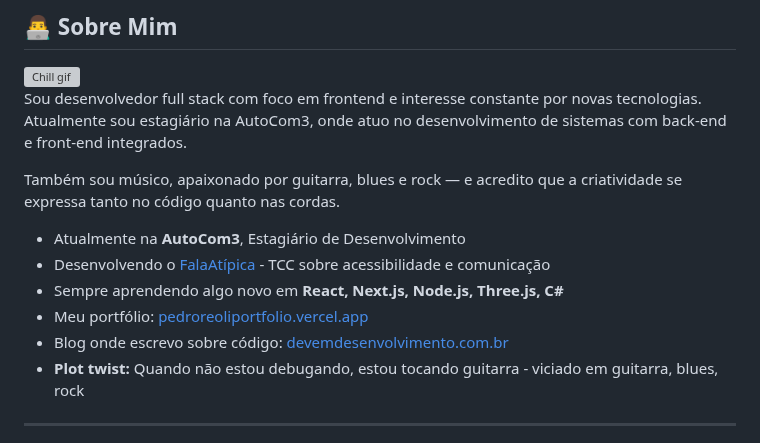
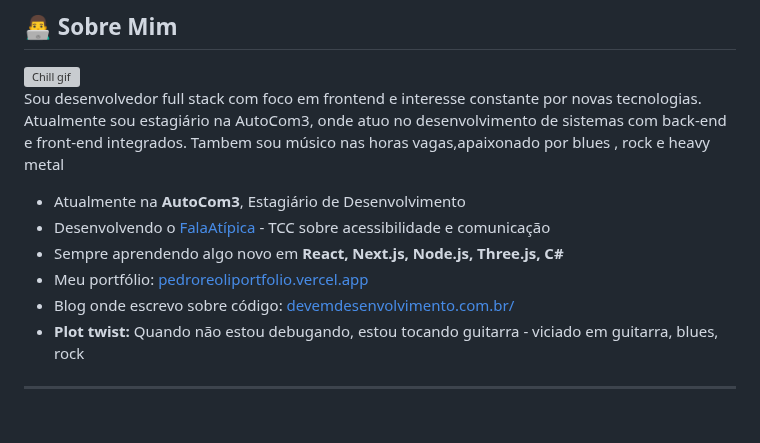
Before and after one commit to PedroReoli/PedroReoli, a Markdown page: README.md, the part around the change. GitHub-like rendering; blank space fills up the shorter version; grey boxes are pictures that could not be loaded.

Commit message:
update about me section

```diff
--- a/README.md
+++ b/README.md
@@ -49,14 +49,13 @@
 <img align="right" alt="Chill gif" src="https://cdn.shopify.com/s/files/1/0578/3696/1997/t/9/assets/lofiboy.gif?v=103461765217895835051680702279" width="300" height="160" />
 
 Sou desenvolvedor full stack com foco em frontend e interesse constante por novas tecnologias. Atualmente sou estagiário na AutoCom3, onde atuo no desenvolvimento de sistemas com back-end e front-end integrados.
-
-Também sou músico, apaixonado por guitarra, blues e rock — e acredito que a criatividade se expressa tanto no código quanto nas cordas.
+Tambem sou músico nas horas vagas,apaixonado por blues , rock e heavy metal
 
 - Atualmente na **AutoCom3**, Estagiário de Desenvolvimento
 - Desenvolvendo o [FalaAtípica](https://github.com/PedroReoli/falatipica-tutor) - TCC sobre acessibilidade e comunicação
 - Sempre aprendendo algo novo em **React, Next.js, Node.js, Three.js, C#**
 - Meu portfólio: [pedroreoliportfolio.vercel.app](https://pedroreoliportfolio.vercel.app)
-- Blog onde escrevo sobre código: [devemdesenvolvimento.com.br](https://www.devemdesenvolvimento.com.br/)
+- Blog onde escrevo sobre código: [devemdesenvolvimento.com.br/](https://www.devemdesenvolvimento.com.br/)
 - **Plot twist:** Quando não estou debugando, estou tocando guitarra - viciado em guitarra, blues, rock
 <!-- FIM_SOBRE_MIM -->
 
```
